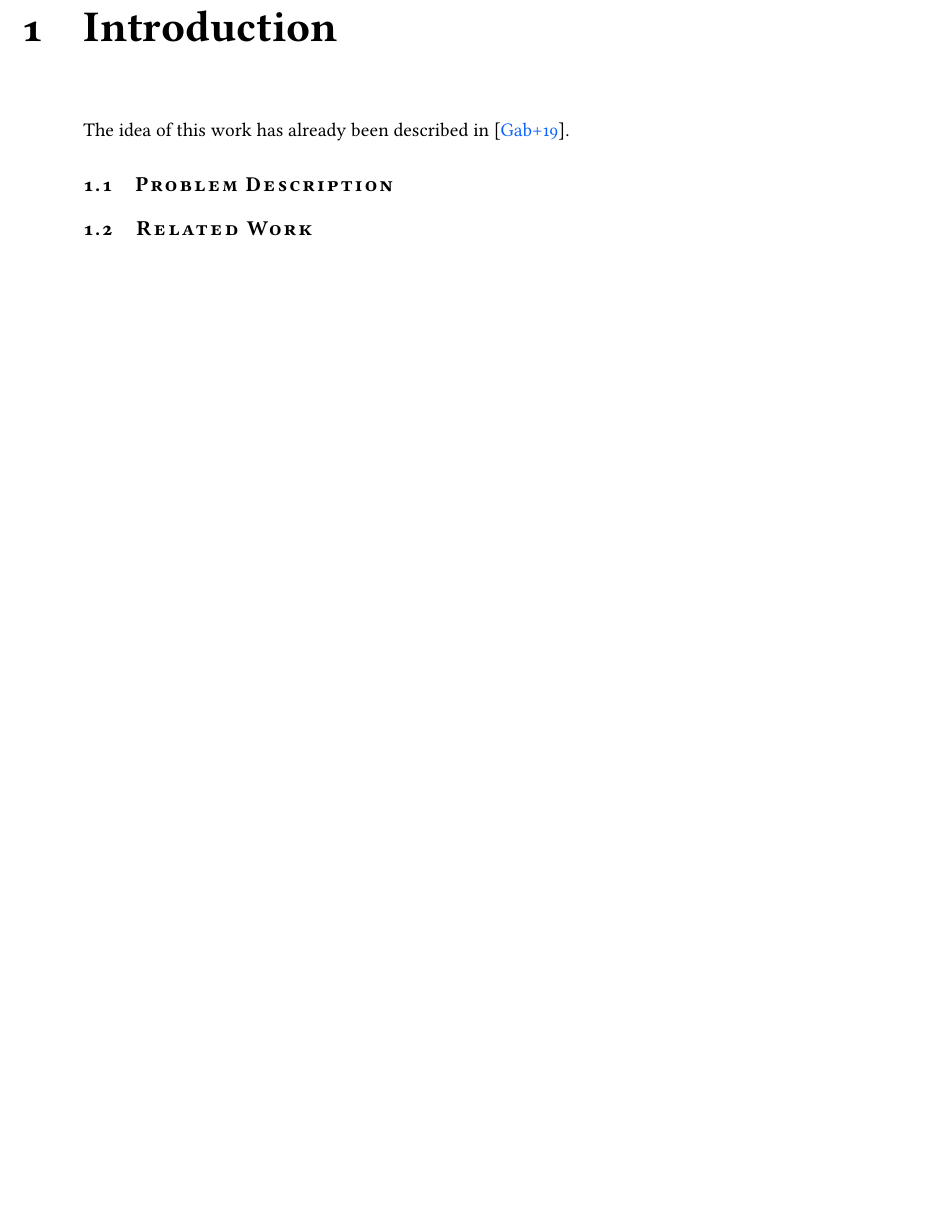
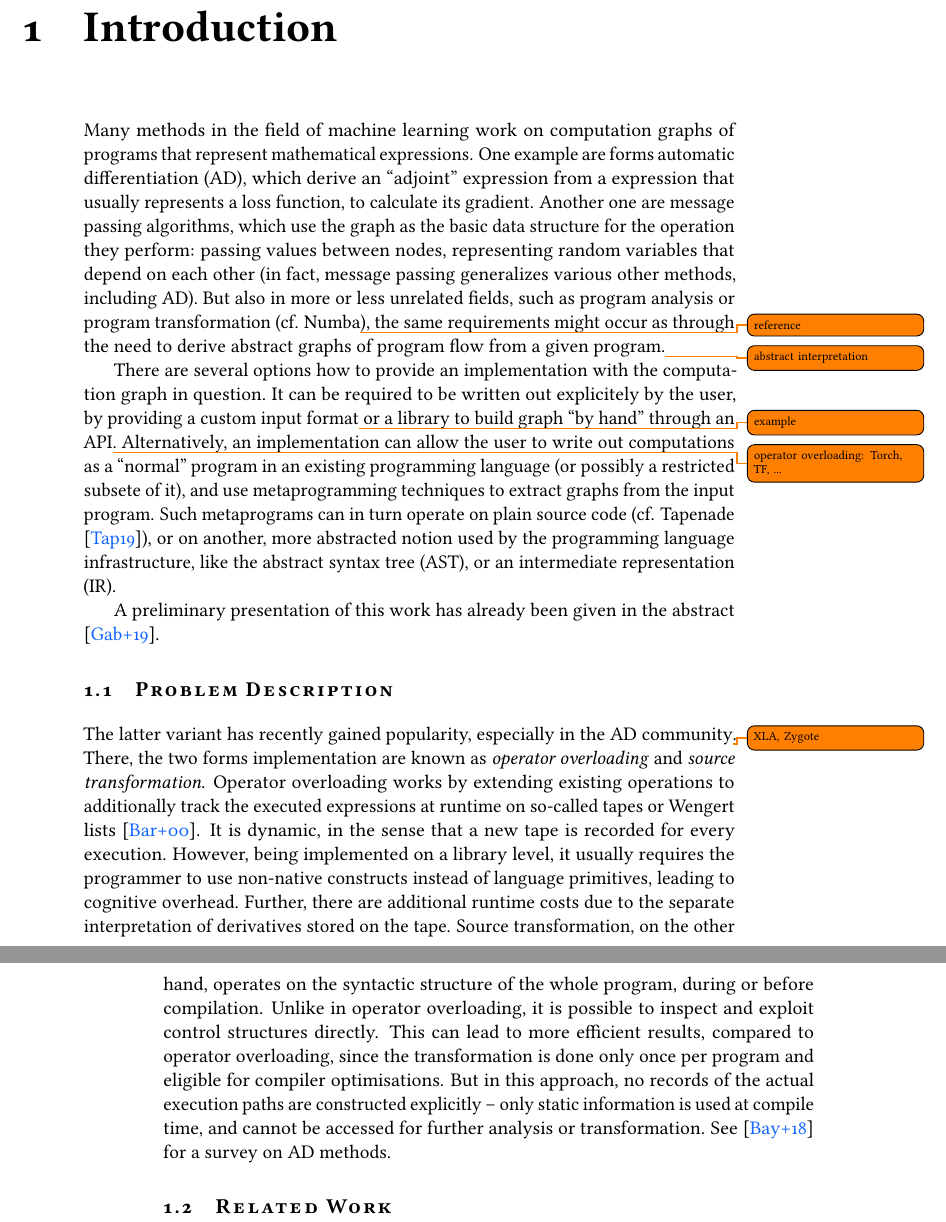
Before and after one commit to phipsgabler/master-thesis, a LaTeX thesis (thesis/main.tex, which reads thesis/introduction.tex): part of page 13 of 26 before the commit and two parts of pages 13 and 14 of 26 after it, the two joined at a grey line, cut so that both start at the same text, the shorter picture padded with empty space. The pictures show the PDF file thesis/main.pdf that the author committed with the source.

Commit message:
Begin with introduction

```diff
--- a/thesis/introduction.tex
+++ b/thesis/introduction.tex
@@ -1,14 +1,57 @@
 \chapter{Introduction}
 \label{cha:introduction}
 
-The idea of this work has already been described in \cite{gabler2019graph}.
+Many methods in the field of machine learning work on computation graphs of programs that represent
+mathematical expressions.  One example are forms automatic differentiation (AD), which derive an
+\enquote{adjoint} expression from a expression that usually represents a loss function, to calculate
+its gradient.  Another one are message passing algorithms, which use the graph as the basic data
+structure for the operation they perform: passing values between nodes, representing random
+variables that depend on each other (in fact, message passing generalizes various other methods,
+including AD).  But also in more or less unrelated fields, such as program analysis or program
+transformation (cf. Numba\todo{reference}), the same requirements might occur as through the need to
+derive abstract graphs of program flow from a given program.\todo{abstract interpretation}
 
+There are several options how to provide an implementation with the computation graph in question.
+It can be required to be written out explicitely by the user, by providing a custom input
+format\todo{example} or a library to build graph \enquote{by hand} through an API\todo{operator
+  overloading: Torch, TF, ...}.  Alternatively, an implementation can allow the user to write out
+computations as a \enquote{normal} program in an existing programming language (or possibly a
+restricted subsete of it), and use metaprogramming techniques to extract graphs from the input
+program.  Such metaprograms can in turn operate on plain source code (cf. Tapenade
+\cite{tapenadedevelopers2019tapenade}), or on another, more abstracted notion used by the
+programming language infrastructure, like the abstract syntax tree (AST), or an intermediate
+representation (IR).
+
+A preliminary presentation of this work has already been given in the abstract
+\cite{gabler2019graph}.
+
+%%%%%%%%%%%%%%%%%%%%%%%%%%%%%%%%%%%%%%%%%%%%%%%%%%%%%%%%%%%%%%%%%%%%%%%%%%%%%%%%%%%%%%%%%%%%%%%%%%%
 \section{Problem Description}
 \label{sec:problem-description}
 
+The latter variant has recently gained popularity, especially in the AD community\todo{XLA, Zygote}.
+There, the two forms implementation are known as \emph{operator overloading} and \emph{source
+  transformation}.  Operator overloading works by extending existing operations to
+additionally track the executed expressions at runtime on so-called tapes or Wengert lists
+\cite{bartholomew-biggs2000automatic}. It is dynamic, in the sense that a new tape is recorded for every
+execution.  However, being implemented on a library level, it usually requires the programmer to use
+non-native constructs instead of language primitives, leading to cognitive overhead. Further, there
+are additional runtime costs due to the separate interpretation of derivatives stored on the
+tape. Source transformation, on the other hand, operates on the syntactic structure of the whole
+program, during or before compilation. Unlike in operator overloading, it is possible to inspect and
+exploit control structures directly. This can lead to more efficient results, compared to operator
+overloading, since the transformation is done only once per program and eligible for compiler
+optimisations. But in this approach, no records of the actual execution paths are constructed
+explicitly~-- only static information is used at compile time, and cannot be accessed for further
+analysis or transformation. See \cite{baydin2018automatic} for a survey on AD methods.
 
+
+
+%%%%%%%%%%%%%%%%%%%%%%%%%%%%%%%%%%%%%%%%%%%%%%%%%%%%%%%%%%%%%%%%%%%%%%%%%%%%%%%%%%%%%%%%%%%%%%%%%%%
 \section{Related Work}
 \label{sec:related-work}
+
+% swift4tf, xla/jags, ad stuffs + zygote, concolic execution & abstract interpretation
 
 
 %%% Local Variables:
```
Also changed, not shown: thesis/main.pdf.
